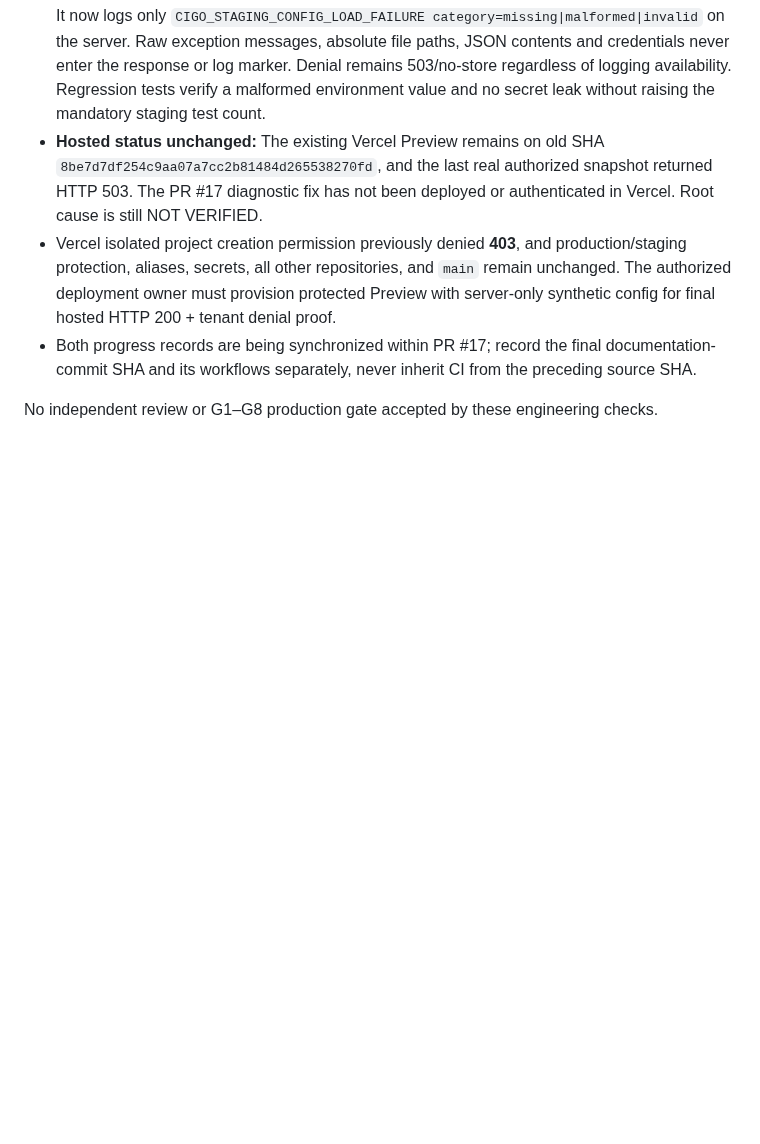
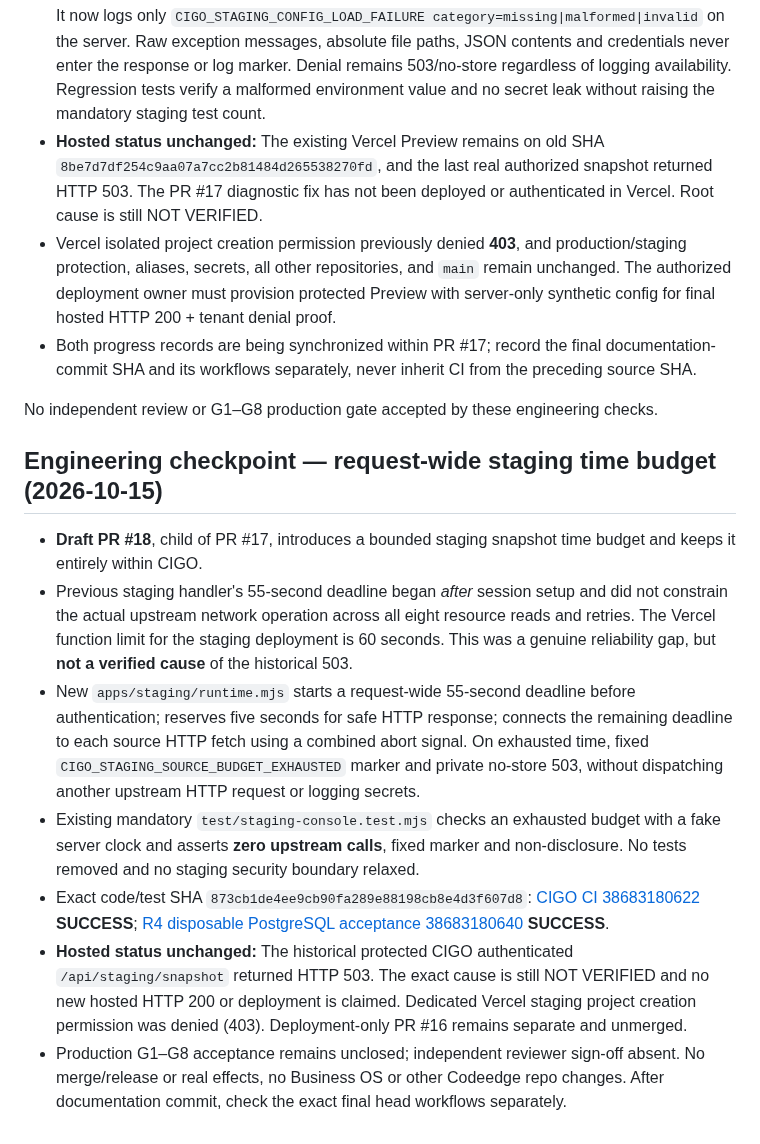
Before and after one commit to sohail654312-gif/codeedge-intelligent-growth-os, a Markdown page: PROJECT-DOCS/CIGO-PROGRESS.md, the part around the change. Rendered like a GitHub page; blank space fills up the shorter version.

Commit message:
docs(cigo): record exact-head deadline safeguards and unresolved hosted acceptance

```diff
--- a/PROJECT-DOCS/CIGO-PROGRESS.md
+++ b/PROJECT-DOCS/CIGO-PROGRESS.md
@@ -191,3 +191,14 @@ No other repository, real customer records, production secrets or endpoints were
 - Both progress records are being synchronized within PR #17; record the final documentation-commit SHA and its workflows separately, never inherit CI from the preceding source SHA.
 
 No independent review or G1–G8 production gate accepted by these engineering checks.
+
+
+## Engineering checkpoint — request-wide staging time budget (2026-10-15)
+
+- **Draft PR #18**, child of PR #17, introduces a bounded staging snapshot time budget and keeps it entirely within CIGO.
+- Previous staging handler's 55-second deadline began *after* session setup and did not constrain the actual upstream network operation across all eight resource reads and retries. The Vercel function limit for the staging deployment is 60 seconds. This was a genuine reliability gap, but **not a verified cause** of the historical 503.
+- New `apps/staging/runtime.mjs` starts a request-wide 55-second deadline before authentication; reserves five seconds for safe HTTP response; connects the remaining deadline to each source HTTP fetch using a combined abort signal. On exhausted time, fixed `CIGO_STAGING_SOURCE_BUDGET_EXHAUSTED` marker and private no-store 503, without dispatching another upstream HTTP request or logging secrets.
+- Existing mandatory `test/staging-console.test.mjs` checks an exhausted budget with a fake server clock and asserts **zero upstream calls**, fixed marker and non-disclosure. No tests removed and no staging security boundary relaxed.
+- Exact code/test SHA `873cb1de4ee9cb90fa289e88198cb8e4d3f607d8`: [CIGO CI 38683180622](https://github.com/sohail654312-gif/codeedge-intelligent-growth-os/actions/runs/38683180622) **SUCCESS**; [R4 disposable PostgreSQL acceptance 38683180640](https://github.com/sohail654312-gif/codeedge-intelligent-growth-os/actions/runs/38683180640) **SUCCESS**.
+- **Hosted status unchanged:** The historical protected CIGO authenticated `/api/staging/snapshot` returned HTTP 503. The exact cause is still NOT VERIFIED and no new hosted HTTP 200 or deployment is claimed. Dedicated Vercel staging project creation permission was denied (403). Deployment-only PR #16 remains separate and unmerged.
+- Production G1–G8 acceptance remains unclosed; independent reviewer sign-off absent. No merge/release or real effects, no Business OS or other Codeedge repo changes. After documentation commit, check the exact final head workflows separately.
```
